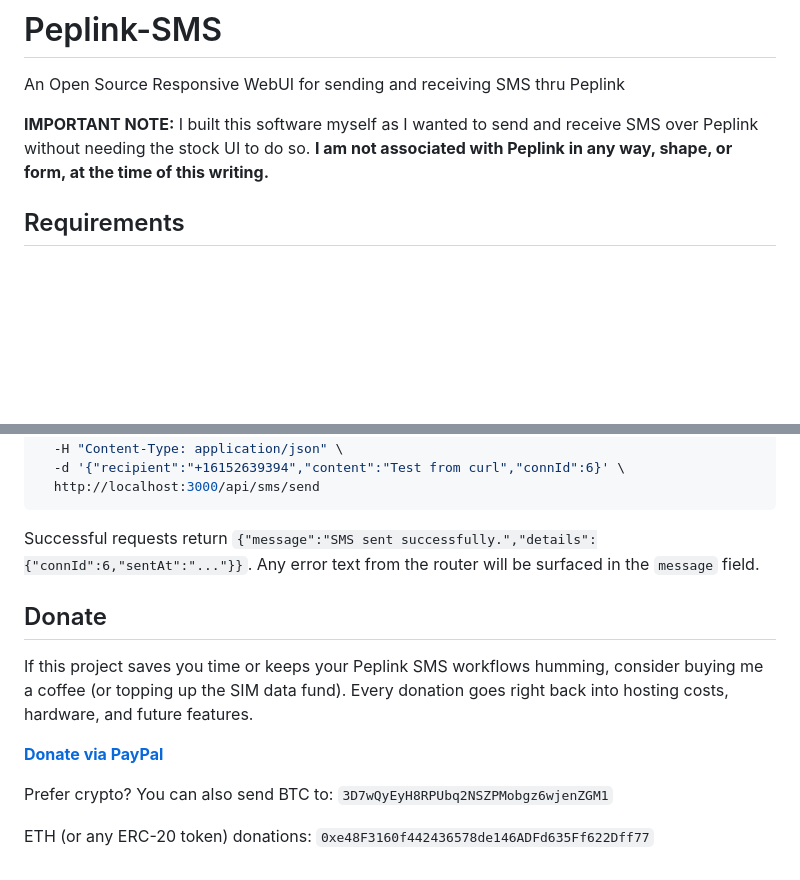
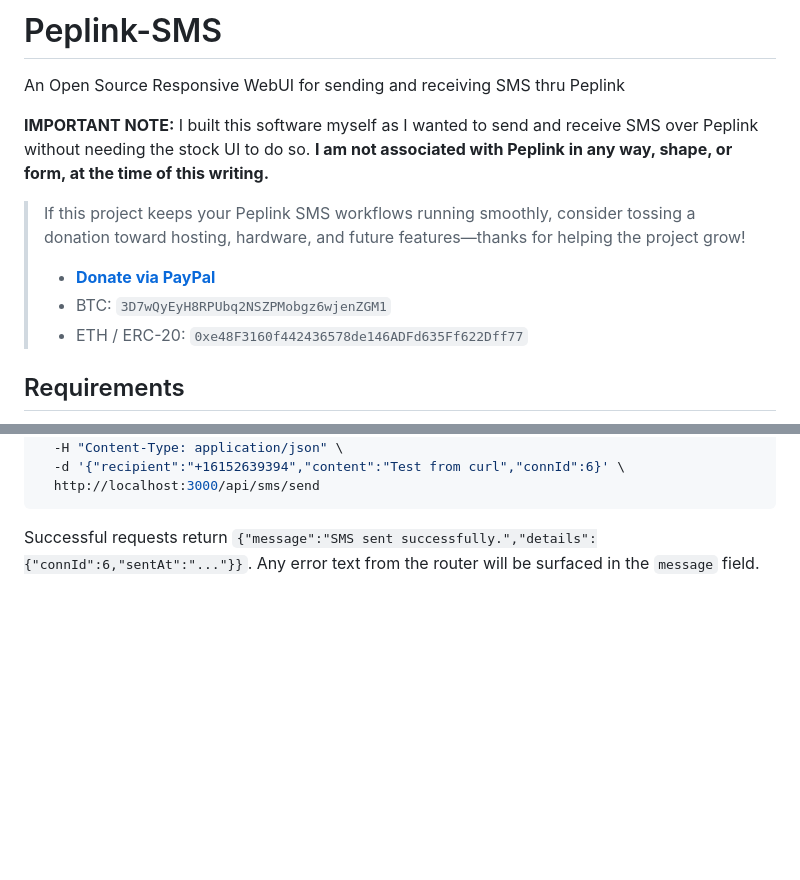
Before and after one commit to JackPala/Peplink-SMS, a Markdown page: README.md, 2 parts joined by grey strips. Drawn GitHub-style; blank space fills up the shorter version.

Commit message:
ask for moolah more directly

````diff
--- a/README.md
+++ b/README.md
@@ -7,6 +7,12 @@
 An Open Source Responsive WebUI for sending and receiving SMS thru Peplink
 
 **IMPORTANT NOTE:** I built this software myself as I wanted to send and receive SMS over Peplink without needing the stock UI to do so. **I am not associated with Peplink in any way, shape, or form, at the time of this writing.**
+
+> If this project keeps your Peplink SMS workflows running smoothly, consider tossing a donation toward hosting, hardware, and future features—thanks for helping the project grow!
+>
+> - [**Donate via PayPal**](https://www.paypal.com/donate/?hosted_button_id=EHQUAKSBLUD9C)
+> - BTC: `3D7wQyEyH8RPUbq2NSZPMobgz6wjenZGM1`
+> - ETH / ERC-20: `0xe48F3160f442436578de146ADFd635Ff622Dff77`
 
 ## Requirements
 
@@ -131,13 +137,3 @@ curl -u admin:changeme \
 ```
 
 Successful requests return `{"message":"SMS sent successfully.","details":{"connId":6,"sentAt":"..."}}`. Any error text from the router will be surfaced in the `message` field.
-
-## Donate
-
-If this project saves you time or keeps your Peplink SMS workflows humming, consider buying me a coffee (or topping up the SIM data fund). Every donation goes right back into hosting costs, hardware, and future features.
-
-[**Donate via PayPal**](https://www.paypal.com/donate/?hosted_button_id=EHQUAKSBLUD9C)
-
-Prefer crypto? You can also send BTC to: `3D7wQyEyH8RPUbq2NSZPMobgz6wjenZGM1`
-
-ETH (or any ERC-20 token) donations: `0xe48F3160f442436578de146ADFd635Ff622Dff77`
````
